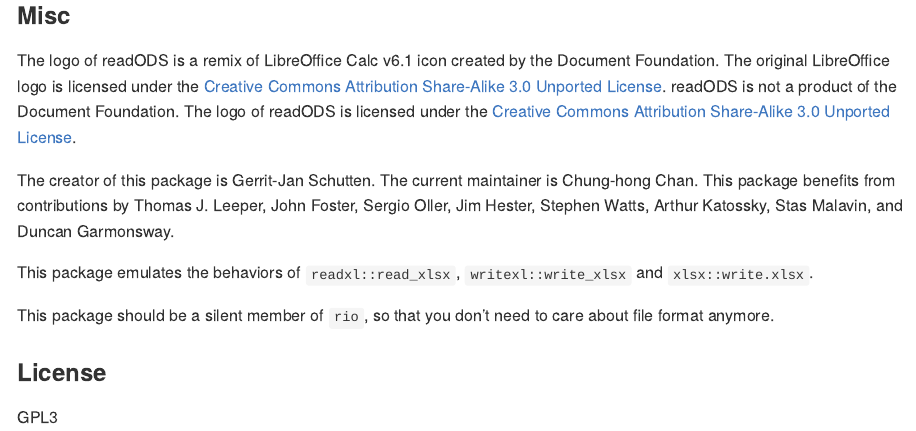
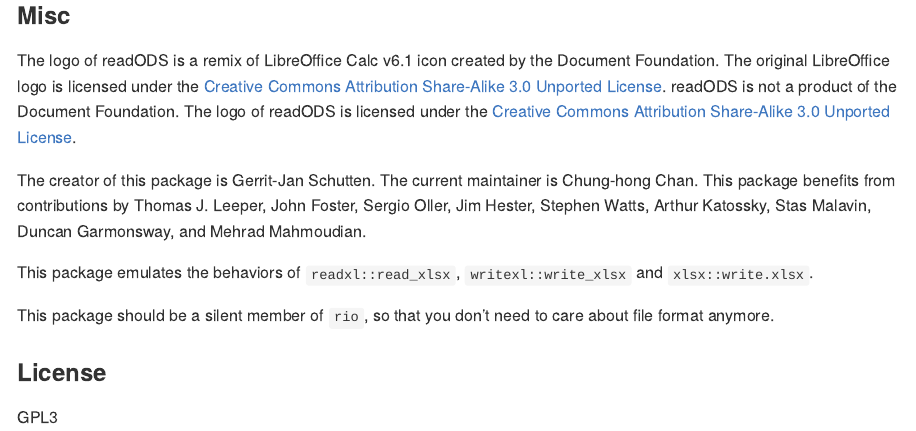
Before and after one commit to ropensci/readODS, an R Markdown document (README.Rmd): the page in a window 1100 px wide, from 3050 px down. The pictures show the output file README.md that the author committed with the source, drawn offline in the style of GitHub; badge pictures from the web are left out.

Commit message:
Generate the documentation, add mmahmoudian as a contributor

```diff
--- a/README.Rmd
+++ b/README.Rmd
@@ -87,7 +87,7 @@
 
 The logo of readODS is a remix of LibreOffice Calc v6.1 icon created by the Document Foundation. The original LibreOffice logo is licensed under the [Creative Commons Attribution Share-Alike 3.0 Unported License](https://wiki.documentfoundation.org/File:LibO6_MIME.svg). readODS is not a product of the Document Foundation. The logo of readODS is licensed under the [Creative Commons Attribution Share-Alike 3.0 Unported License](https://creativecommons.org/licenses/by-sa/3.0/).
 
-The creator of this package is Gerrit-Jan Schutten. The current maintainer is Chung-hong Chan. This package benefits from contributions by Thomas J. Leeper, John Foster, Sergio Oller, Jim Hester, Stephen Watts, Arthur Katossky, Stas Malavin, and Duncan Garmonsway.
+The creator of this package is Gerrit-Jan Schutten. The current maintainer is Chung-hong Chan. This package benefits from contributions by Thomas J. Leeper, John Foster, Sergio Oller, Jim Hester, Stephen Watts, Arthur Katossky, Stas Malavin, Duncan Garmonsway, and Mehrad Mahmoudian.
 
 This package emulates the behaviors of `readxl::read_xlsx`, `writexl::write_xlsx` and `xlsx::write.xlsx`.
 
```
Also changed, not shown: README.md, 2 other files.
